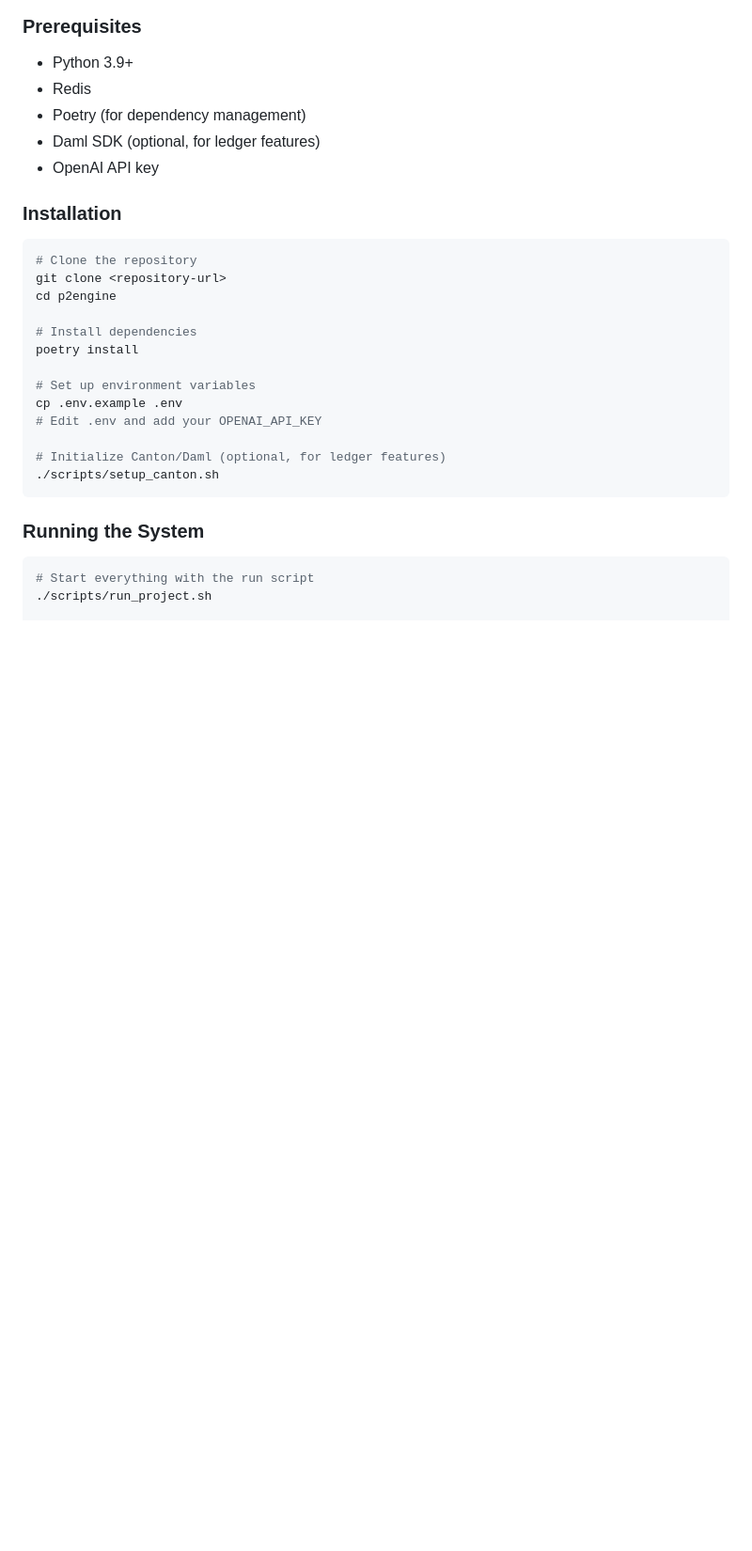
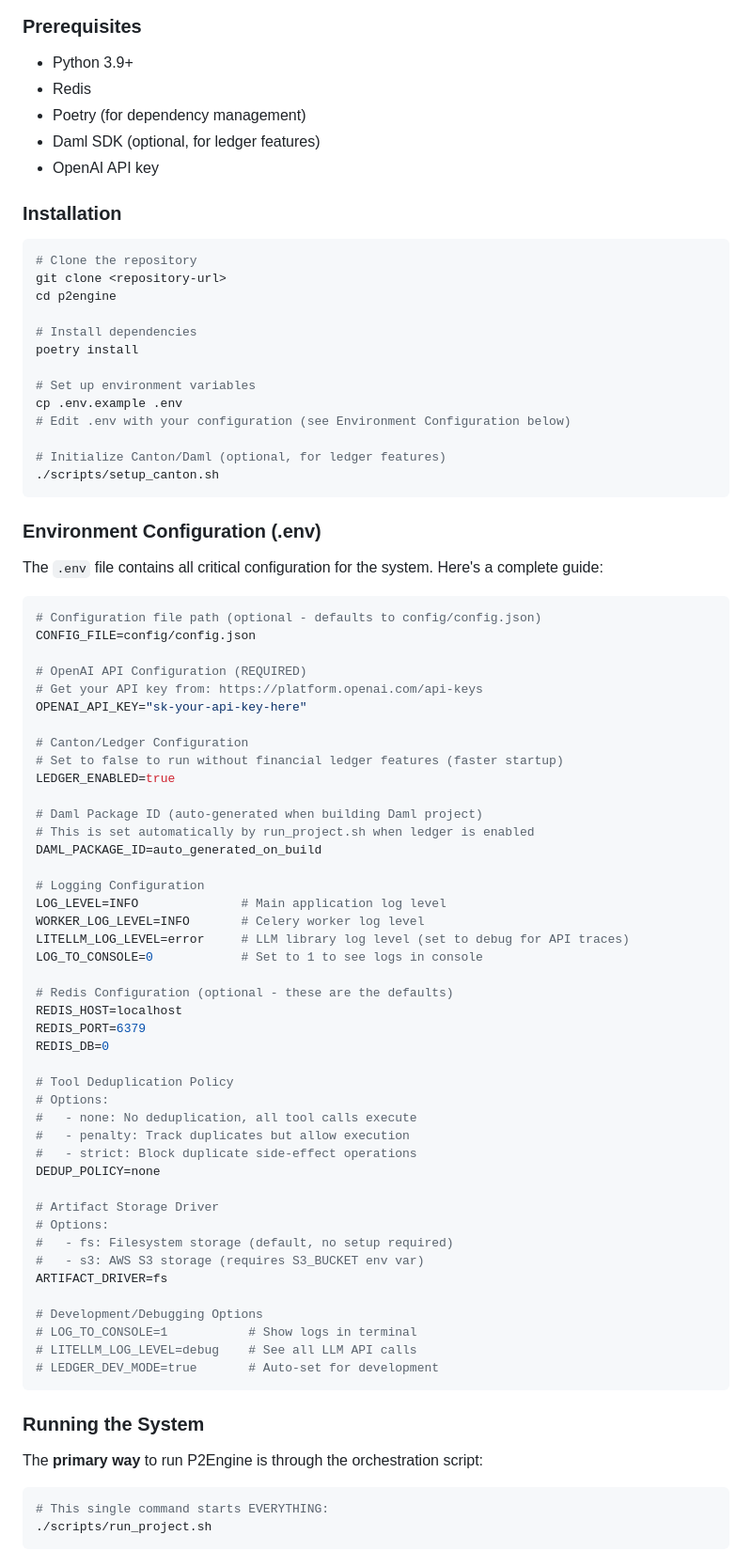
Before and after one commit to gustofied/P2Engine, a Markdown page: p2engine/README.md, the part around the change printed below. Shown: that part at 94% size. GitHub-like rendering; blank space fills up the shorter version.

Commit message:
docs: Add comprehensive README for P2Engine with project overview, structure, and usage instructions

````diff
--- a/p2engine/README.md
+++ b/p2engine/README.md
@@ -61,15 +54,68 @@ poetry install
 
 # Set up environment variables
 cp .env.example .env
-# Edit .env and add your OPENAI_API_KEY
+# Edit .env with your configuration (see Environment Configuration below)
 
 # Initialize Canton/Daml (optional, for ledger features)
 ./scripts/setup_canton.sh
 ```
 
+### Environment Configuration (.env)
+
+The `.env` file contains all critical configuration for the system. Here's a complete guide:
+
+```bash
+# Configuration file path (optional - defaults to config/config.json)
+CONFIG_FILE=config/config.json
+
+# OpenAI API Configuration (REQUIRED)
+# Get your API key from: https://platform.openai.com/api-keys
+OPENAI_API_KEY="sk-your-api-key-here"
+
+# Canton/Ledger Configuration
+# Set to false to run without financial ledger features (faster startup)
+LEDGER_ENABLED=true
+
+# Daml Package ID (auto-generated when building Daml project)
+# This is set automatically by run_project.sh when ledger is enabled
+DAML_PACKAGE_ID=auto_generated_on_build
+
+# Logging Configuration
+LOG_LEVEL=INFO              # Main application log level
+WORKER_LOG_LEVEL=INFO       # Celery worker log level
+LITELLM_LOG_LEVEL=error     # LLM library log level (set to debug for API traces)
+LOG_TO_CONSOLE=0            # Set to 1 to see logs in console
+
+# Redis Configuration (optional - these are the defaults)
+REDIS_HOST=localhost
+REDIS_PORT=6379
+REDIS_DB=0
+
+# Tool Deduplication Policy
+# Options:
+#   - none: No deduplication, all tool calls execute
+#   - penalty: Track duplicates but allow execution
+#   - strict: Block duplicate side-effect operations
+DEDUP_POLICY=none
+
+# Artifact Storage Driver
+# Options:
+#   - fs: Filesystem storage (default, no setup required)
+#   - s3: AWS S3 storage (requires S3_BUCKET env var)
+ARTIFACT_DRIVER=fs
+
+# Development/Debugging Options
+# LOG_TO_CONSOLE=1           # Show logs in terminal
+# LITELLM_LOG_LEVEL=debug    # See all LLM API calls
+# LEDGER_DEV_MODE=true       # Auto-set for development
+```
+
 ### Running the System
 
+The **primary way** to run P2Engine is through the orchestration script:
+
 ```bash
-# Start everything with the run script
+# This single command starts EVERYTHING:
 ./scripts/run_project.sh
+```
 
````
Also changed, not shown: other parts of p2engine/README.md (+74 -32 lines), README.md (added, +70 -0 lines).
